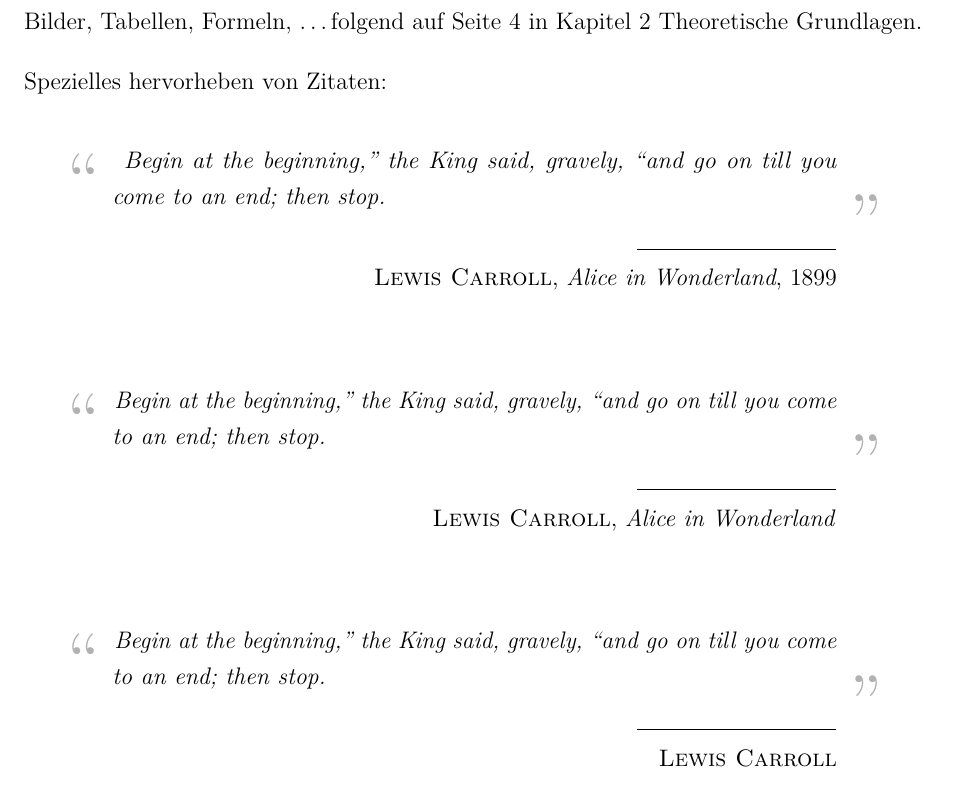
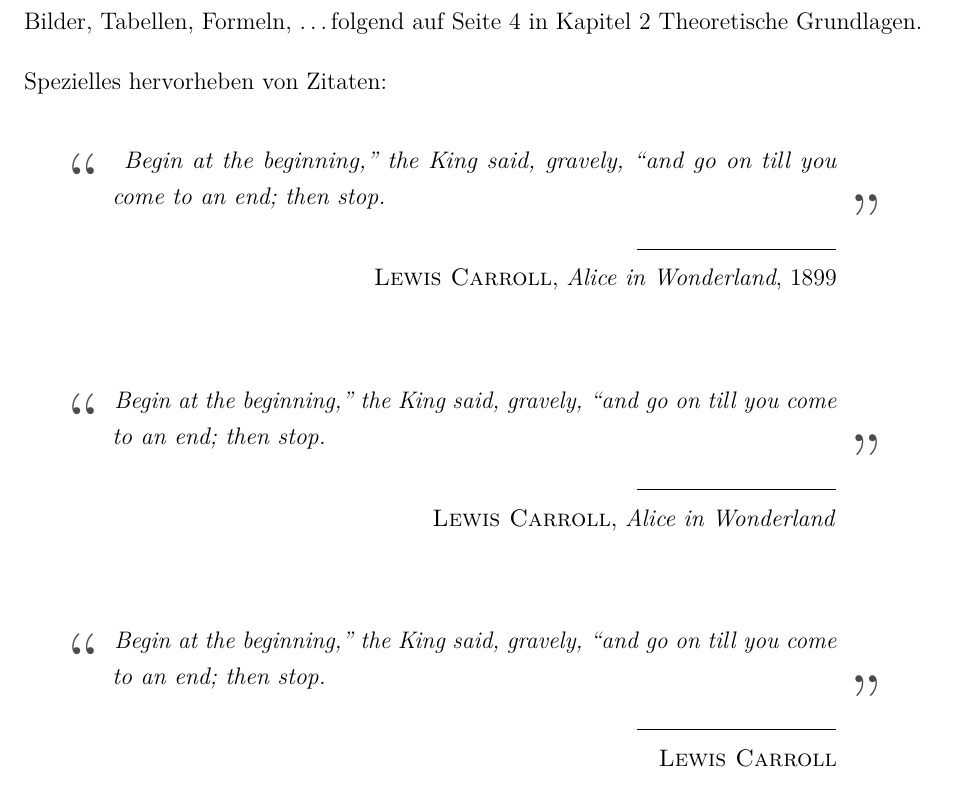
Before and after one commit to luthesebas/LaTeX-Thesis, a LaTeX document (ResearchProject/ResearchProject.tex, which reads ResearchProject/CustomCommands.tex): part of page 11 of 23, cut so that both start at the same text. Compiled offline with pdfLaTeX.

Commit message:
Updated Fancy Quote Color

```diff
--- a/ResearchProject/CustomCommands.tex
+++ b/ResearchProject/CustomCommands.tex
@@ -21,7 +20,7 @@
 {\par\normalfont\hfill--\ \chapquote@author\hspace*{\@tempdima}\par\bigskip}
 \makeatother
 
-\definecolor{quotemark}{gray}{0.7}
+\definecolor{quotemark}{gray}{0.3}
 \makeatletter
 \def\fquote{%
 	\@ifnextchar[{\fquote@i}{\fquote@i[]}%]
```
Also changed, not shown: ResearchProject/ResearchProject.pdf, ResearchProject/CustomCommands.tex (1 more changed lines).
